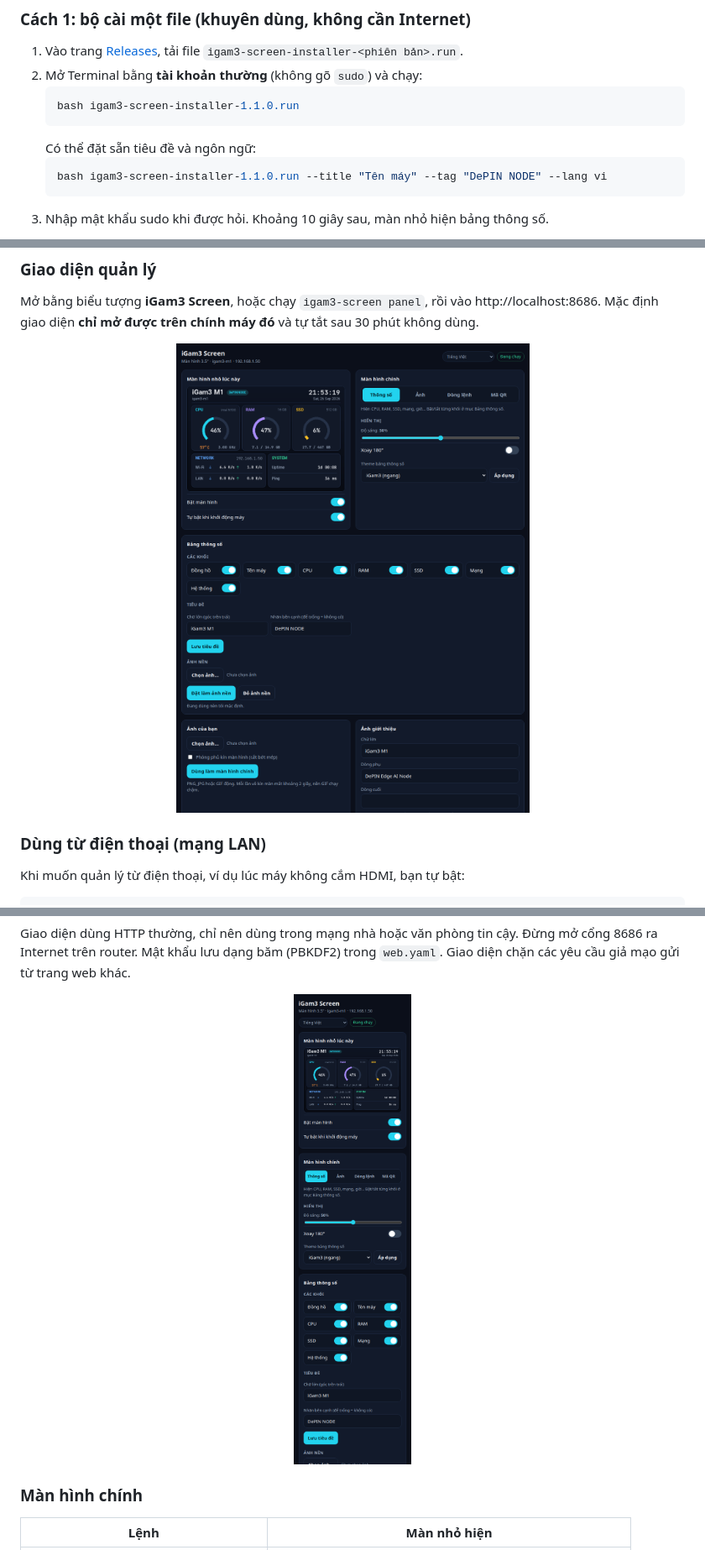
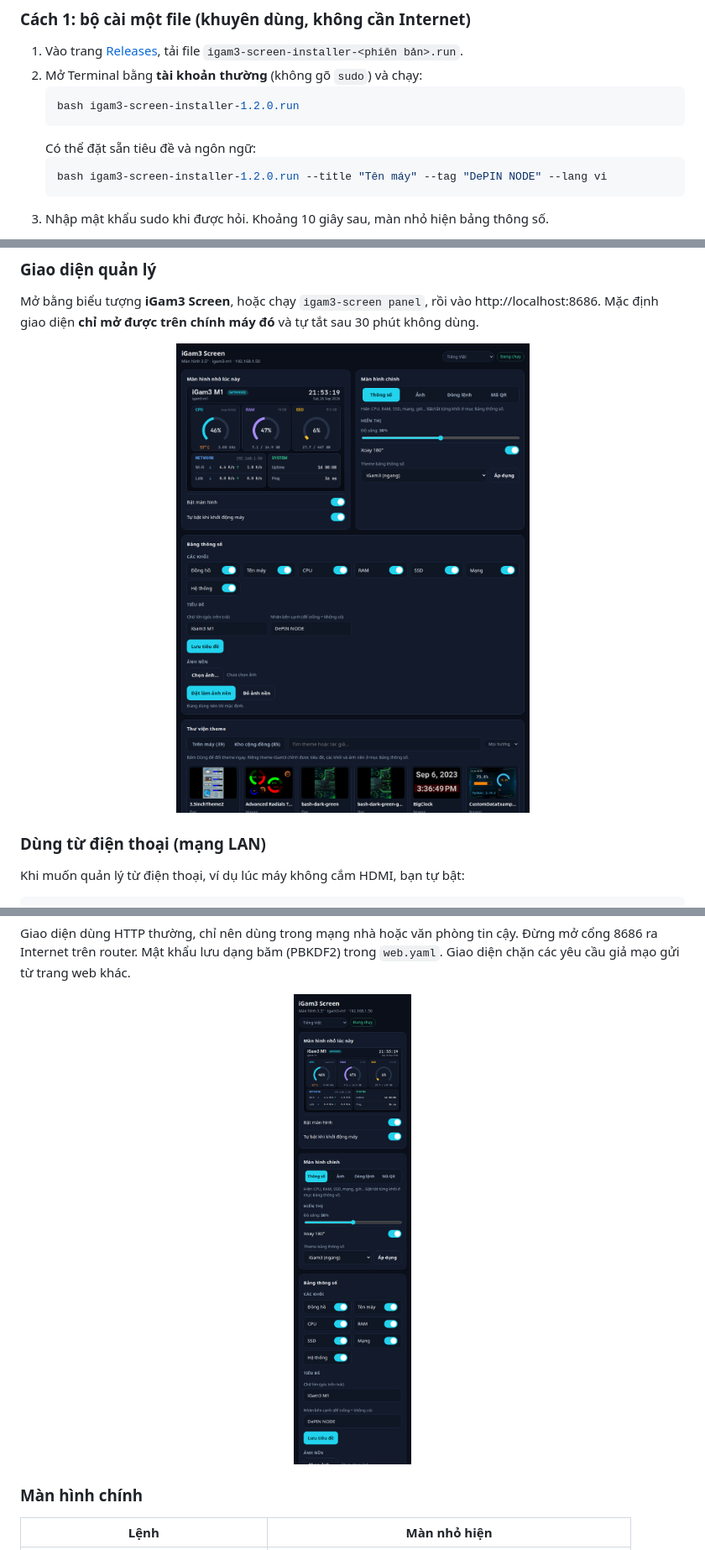
Before and after one commit to nguyenduchoai/igam3-screen, a Markdown page: README.vi.md, 3 parts joined by grey strips. Shown at 84% size. Rendered like a GitHub page; pictures changed too: docs/vi/web-panel-mobile.png, docs/vi/web-panel.png.

````diff
--- a/README.vi.md
+++ b/README.vi.md
@@ -50,11 +52,11 @@ Kết quả có dòng `QinHeng Electronics UsbMonitor` là đúng.
 1. Vào trang [Releases](https://github.com/nguyenduchoai/igam3-screen/releases), tải file `igam3-screen-installer-<phiên bản>.run`.
 2. Mở Terminal bằng **tài khoản thường** (không gõ `sudo`) và chạy:
    ```bash
-   bash igam3-screen-installer-1.1.0.run
+   bash igam3-screen-installer-1.2.0.run
    ```
    Có thể đặt sẵn tiêu đề và ngôn ngữ:
    ```bash
-   bash igam3-screen-installer-1.1.0.run --title "Tên máy" --tag "DePIN NODE" --lang vi
+   bash igam3-screen-installer-1.2.0.run --title "Tên máy" --tag "DePIN NODE" --lang vi
    ```
 3. Nhập mật khẩu sudo khi được hỏi. Khoảng 10 giây sau, màn nhỏ hiện bảng thông số.
 
````
Also changed, not shown: other parts of README.vi.md (+34 -1 lines), README.md (+36 -3 lines), docs/theme-gallery.png (added), docs/vi/theme-gallery.png (added), docs/web-panel-mobile.png, docs/web-panel.png, 10 other files.
